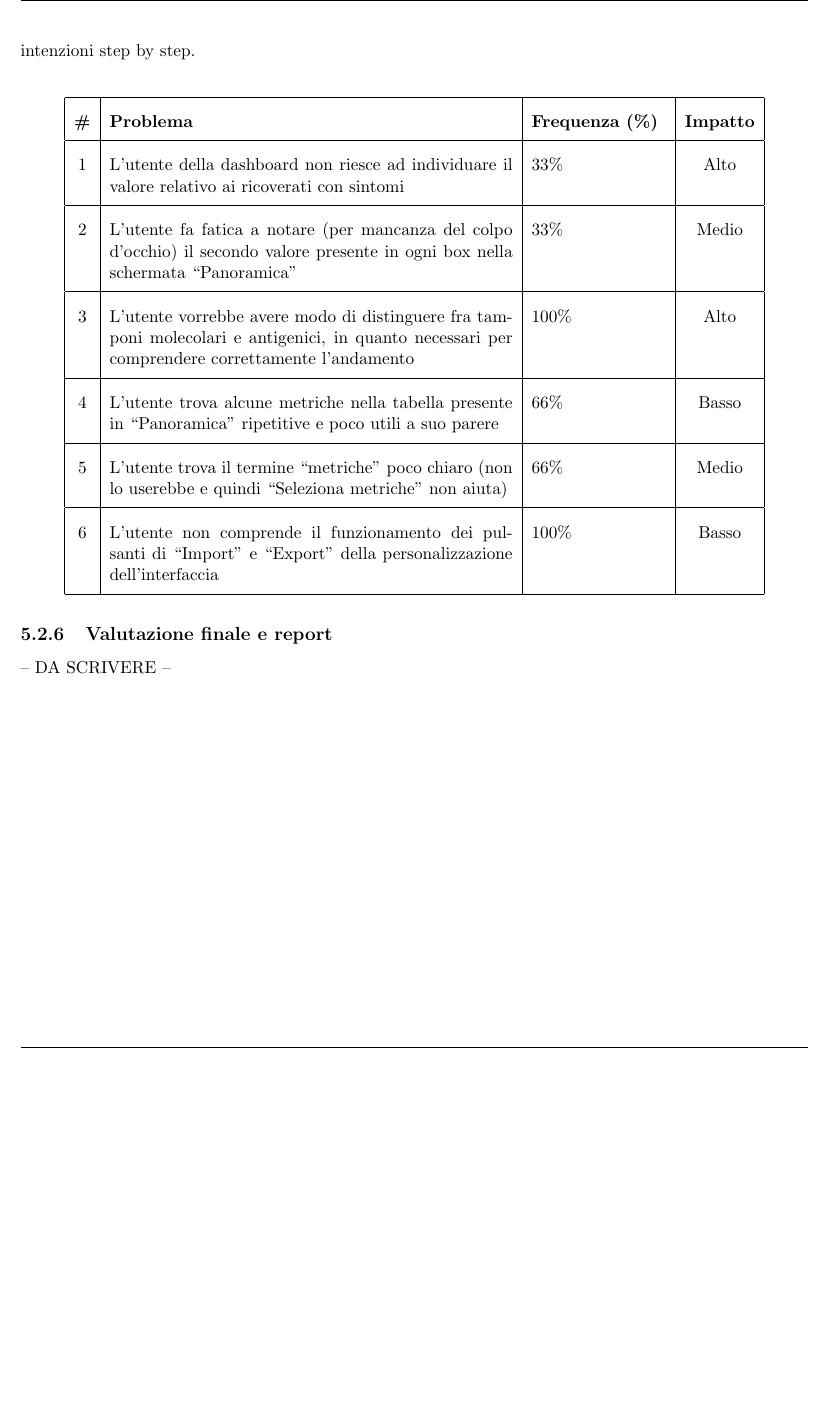
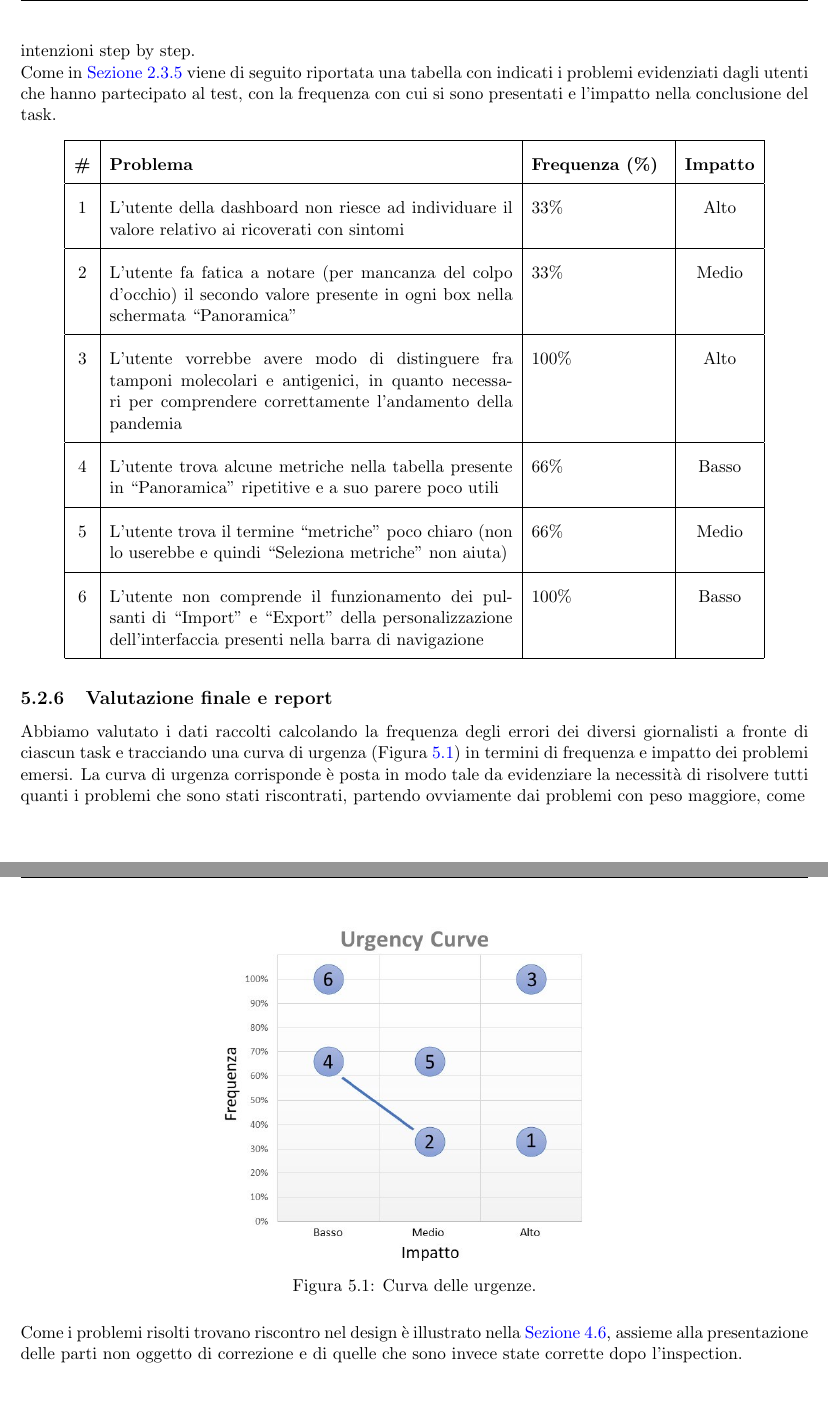
Before and after one commit to MickPerl/PlainX_Project-Management-Report, a LaTeX document (main.tex, which reads chapters/valutazione-design/testing-utenti/testing-utenti.tex): part of page 104 of 111 before the commit and two parts of pages 104 and 105 of 112 after it, the two joined at a grey line, cut so that both start at the same text, the shorter picture padded with empty space. Compiled offline with pdfLaTeX.

Commit message:
Completato testing

```diff
--- a/chapters/valutazione-design/testing-utenti/testing-utenti.tex
+++ b/chapters/valutazione-design/testing-utenti/testing-utenti.tex
@@ -85,6 +85,7 @@ Purtroppo però questo non è stato possibile, in quanto pochi giornalisti hanno
 \label{ss:esecuzione-test}
 Il test è stato eseguito sui wireframe della riprogettazione della dashboard del DPC: trattasi di un mock-up che offre diverse possibilità di interazione all'utente, per permettergli di comprendere il funzionamento di ogni componente grafica.\\
 L'approccio seguito è stato quello del ``Thinking aloud" per cui abbiamo chiesto a ciascun giornalista di eseguire i task predeterminati sull'interfaccia e di riferirci, a voce alta appunto, le sue impressioni e intenzioni step by step.\\
+Come in \hyperref[sss:approccio-adottato]{Sezione 2.3.5} viene di seguito riportata una tabella con indicati i problemi evidenziati dagli utenti che hanno partecipato al test, con la frequenza con cui si sono presentati e l'impatto nella conclusione del task.
 
 {
 \renewcommand{\arraystretch}{2}
@@ -93,16 +94,31 @@ L'approccio seguito è stato quello del ``Thinking aloud" per cui abbiamo chiest
     \textbf{\#} & \textbf{Problema} & \textbf{Frequenza (\%)} & \textbf{Impatto} \\
     \hline
     \endhead
-    1 & L'utente della dashboard non riesce ad individuare il valore relativo ai ricoverati con sintomi & 33\% & Alto \\ \hline
-    2 & L'utente fa fatica a notare (per mancanza del colpo d'occhio) il secondo valore presente in ogni box nella schermata ``Panoramica" & 33\% & Medio \\ \hline
-    3 & L'utente vorrebbe avere modo di distinguere fra tamponi molecolari e antigenici, in quanto necessari per comprendere correttamente l'andamento & 100\% & Alto \\ \hline
-    4 & L'utente trova alcune metriche nella tabella presente in ``Panoramica" ripetitive e poco utili a suo parere & 66\% & Basso \\ \hline
-    5 & L'utente trova il termine ``metriche" poco chiaro (non lo userebbe e quindi ``Seleziona metriche" non aiuta) & 66\% & Medio \\ \hline
-    6 & L'utente non comprende il funzionamento dei pulsanti di ``Import" e ``Export" della personalizzazione dell'interfaccia & 100\% & Basso \\ \hline
+    1 & L'utente della dashboard non riesce ad individuare il valore relativo ai ricoverati con sintomi & 33\% & Alto \\
+    \hline
+    2 & L'utente fa fatica a notare (per mancanza del colpo d'occhio) il secondo valore presente in ogni box nella schermata ``Panoramica" & 33\% & Medio \\
+    \hline
+    3 & L'utente vorrebbe avere modo di distinguere fra tamponi molecolari e antigenici, in quanto necessari per comprendere correttamente l'andamento della pandemia & 100\% & Alto \\
+    \hline
+    4 & L'utente trova alcune metriche nella tabella presente in ``Panoramica" ripetitive e a suo parere poco utili & 66\% & Basso \\
+    \hline
+    5 & L'utente trova il termine ``metriche" poco chiaro (non lo userebbe e quindi ``Seleziona metriche" non aiuta) & 66\% & Medio \\
+    \hline
+    6 & L'utente non comprende il funzionamento dei pulsanti di ``Import" e ``Export" della personalizzazione dell'interfaccia presenti nella barra di navigazione & 100\% & Basso \\
+    \hline
 \end{longtable}
 }
 
 \subsection{Valutazione finale e report}
 \label{ss:valutazione-finale-report}
+Abbiamo valutato i dati raccolti calcolando la frequenza degli errori dei diversi giornalisti a fronte di ciascun task e tracciando una curva di urgenza (Figura \ref{fig:testing-urgency-curve}) in termini di frequenza e impatto dei problemi emersi.
+La curva di urgenza corrisponde è posta in modo tale da evidenziare la necessità di risolvere tutti quanti i problemi che sono stati riscontrati, partendo ovviamente dai problemi con peso maggiore, come
 
--- DA SCRIVERE --
+\begin{figure}[H]
+    \centering
+    \includegraphics[width=0.6\columnwidth]{valutazione-design/urgency-curve}
+    \caption{Curva delle urgenze.}
+    \label{fig:testing-urgency-curve}
+\end{figure}
+\noindent
+Come i problemi risolti trovano riscontro nel design è illustrato nella \hyperref[s:wireframe]{Sezione 4.6}, assieme alla presentazione delle parti non oggetto di correzione e di quelle che sono invece state corrette dopo l'inspection.
```
Also changed, not shown: chapters/verifica-risorse-esistenti/testing-utenti/testing-utenti.tex (+2 -2 lines), assets/images/valutazione-design/urgency-curve.jpg (added), assets/images/valutazione-design/urgency-curve.png (added), chapters/valutazione-design/testing-utenti/testing-utenti.tex (2 more changed lines).
